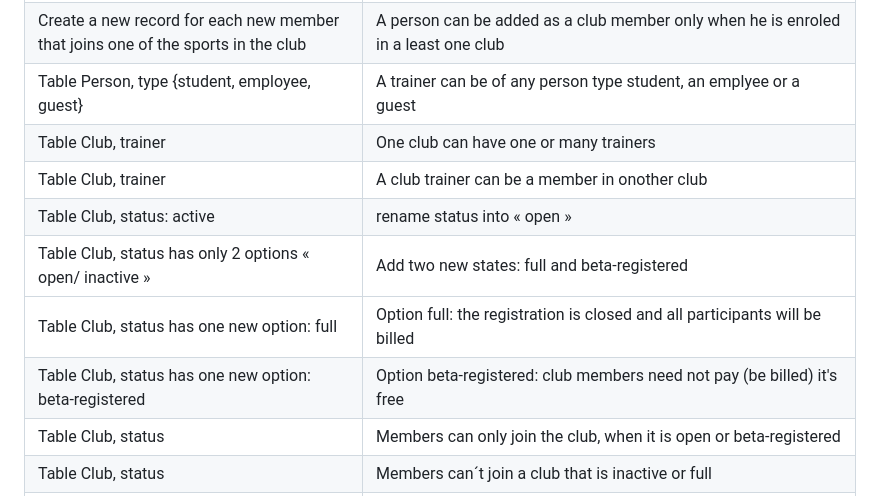
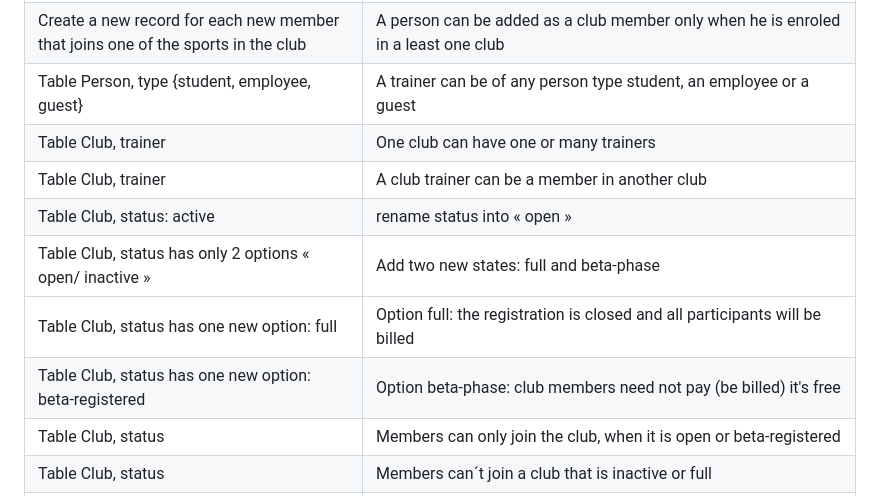
Before and after one commit to huda46/Assignment7, a Markdown page: README.md, the part around the change. Rendered like a GitHub page.

Commit message:
Update README.md changed some wording

```diff
--- a/README.md
+++ b/README.md
@@ -130,7 +130,7 @@ Fee should not be added for an inactive club the person is associated too.</p>
  </tr>
  <tr>
     <td>Table Person, type {student, employee, guest}</td>
-    <td>A trainer can be of any person type student, an emplyee or a guest</td>
+    <td>A trainer can be of any person type student, an employee or a guest</td>
  </tr>
   <tr>
     <td>Table Club, trainer</td>
@@ -138,7 +138,7 @@ Fee should not be added for an inactive club the person is associated too.</p>
   </tr>
  <tr>
     <td>Table Club, trainer</td>
-    <td>A club trainer can be a member in onother club</td>
+    <td>A club trainer can be a member in another club</td>
   </tr>
   <tr>
     <td>Table Club, status: active</td>
@@ -146,7 +146,7 @@ Fee should not be added for an inactive club the person is associated too.</p>
   </tr>
   <tr>
     <td>Table Club, status has only 2 options « open/ inactive »</td>
-    <td>Add two new states:  full and beta-registered</td>
+    <td>Add two new states:  full and beta-phase</td>
   </tr>
   <tr>
   <tr>
@@ -155,7 +155,7 @@ Fee should not be added for an inactive club the person is associated too.</p>
   </tr>
   <tr>
     <td>Table Club, status has one new option: beta-registered</td>
-    <td>Option beta-registered: club members need not pay (be billed) it's free</td>
+    <td>Option beta-phase: club members need not pay (be billed) it's free</td>
   </tr>
   <tr>
     <td>Table Club, status</td>
```
